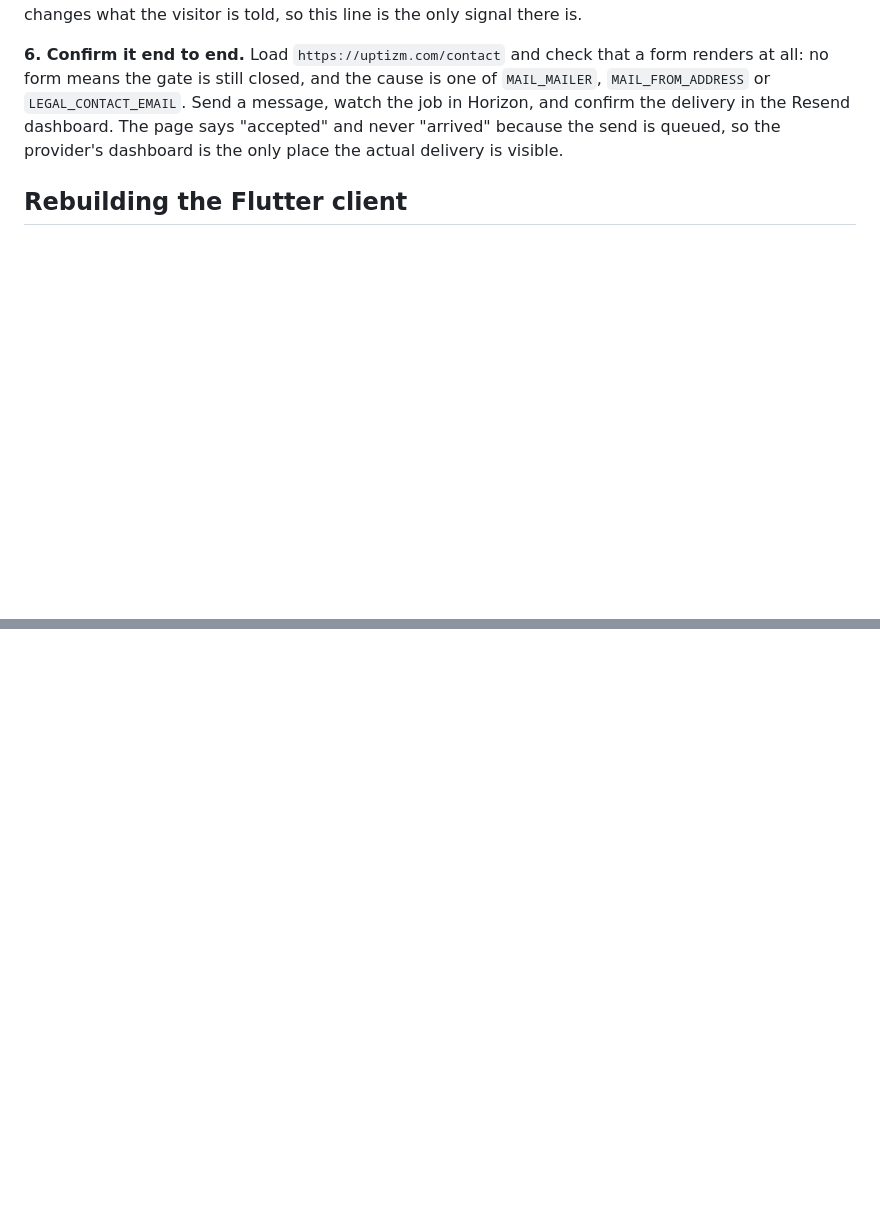
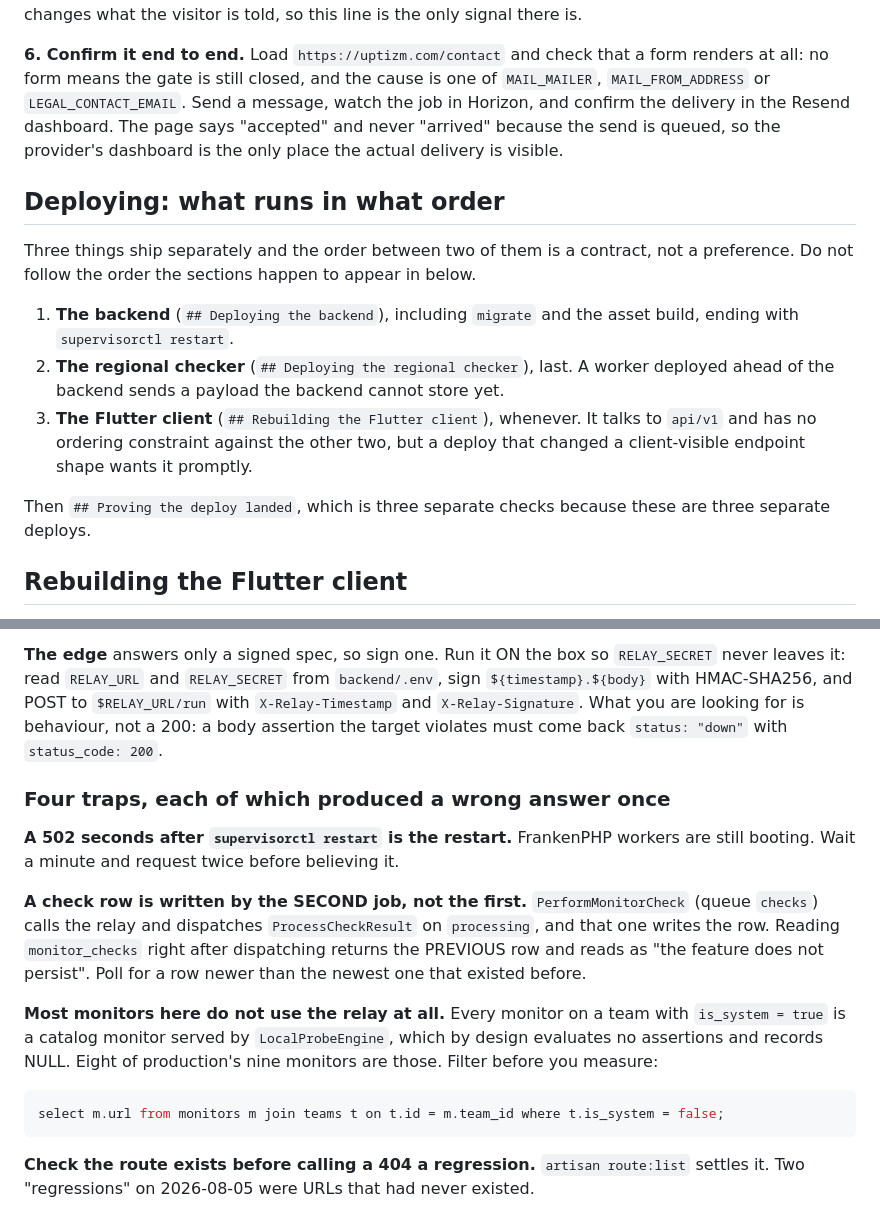
Before and after one commit to anilcancakir/uptizm, a Markdown page: deploy/README.md, 2 parts joined by grey strips. Rendered like a GitHub page; blank space fills up the shorter version.

````diff
--- a/deploy/README.md
+++ b/deploy/README.md
@@ -243,6 +243,22 @@ dashboard. The page says "accepted" and never "arrived" because the send is
 queued, so the provider's dashboard is the only place the actual delivery is
 visible.
 
+## Deploying: what runs in what order
+
+Three things ship separately and the order between two of them is a contract, not a
+preference. Do not follow the order the sections happen to appear in below.
+
+1. **The backend** (`## Deploying the backend`), including `migrate` and the asset
+   build, ending with `supervisorctl restart`.
+2. **The regional checker** (`## Deploying the regional checker`), last. A worker
+   deployed ahead of the backend sends a payload the backend cannot store yet.
+3. **The Flutter client** (`## Rebuilding the Flutter client`), whenever. It talks to
+   `api/v1` and has no ordering constraint against the other two, but a deploy that
+   changed a client-visible endpoint shape wants it promptly.
+
+Then `## Proving the deploy landed`, which is three separate checks because these
+are three separate deploys.
+
 ## Rebuilding the Flutter client
 
 `.env` is bundled as a pubspec asset, which is not optional: without it
@@ -295,0 +395,29 @@ Do **not** run `migrate:fresh --seed` here. The seeder creates the demo account
+**The edge** answers only a signed spec, so sign one. Run it ON the box so
+`RELAY_SECRET` never leaves it: read `RELAY_URL` and `RELAY_SECRET` from
+`backend/.env`, sign `${timestamp}.${body}` with HMAC-SHA256, and POST to
+`$RELAY_URL/run` with `X-Relay-Timestamp` and `X-Relay-Signature`. What you are
+looking for is behaviour, not a 200: a body assertion the target violates must come
+back `status: "down"` with `status_code: 200`.
+
+### Four traps, each of which produced a wrong answer once
+
+**A 502 seconds after `supervisorctl restart` is the restart.** FrankenPHP workers
+are still booting. Wait a minute and request twice before believing it.
+
+**A check row is written by the SECOND job, not the first.** `PerformMonitorCheck`
+(queue `checks`) calls the relay and dispatches `ProcessCheckResult` on
+`processing`, and that one writes the row. Reading `monitor_checks` right after
+dispatching returns the PREVIOUS row and reads as "the feature does not persist".
+Poll for a row newer than the newest one that existed before.
+
+**Most monitors here do not use the relay at all.** Every monitor on a team with
+`is_system = true` is a catalog monitor served by `LocalProbeEngine`, which by
+design evaluates no assertions and records NULL. Eight of production's nine
+monitors are those. Filter before you measure:
+
+```sql
+select m.url from monitors m join teams t on t.id = m.team_id where t.is_system = false;
+```
+
+**Check the route exists before calling a 404 a regression.** `artisan route:list`
+settles it. Two "regressions" on 2026-08-05 were URLs that had never existed.
````
Also changed, not shown: other parts of deploy/README.md (+83 -0 lines).
